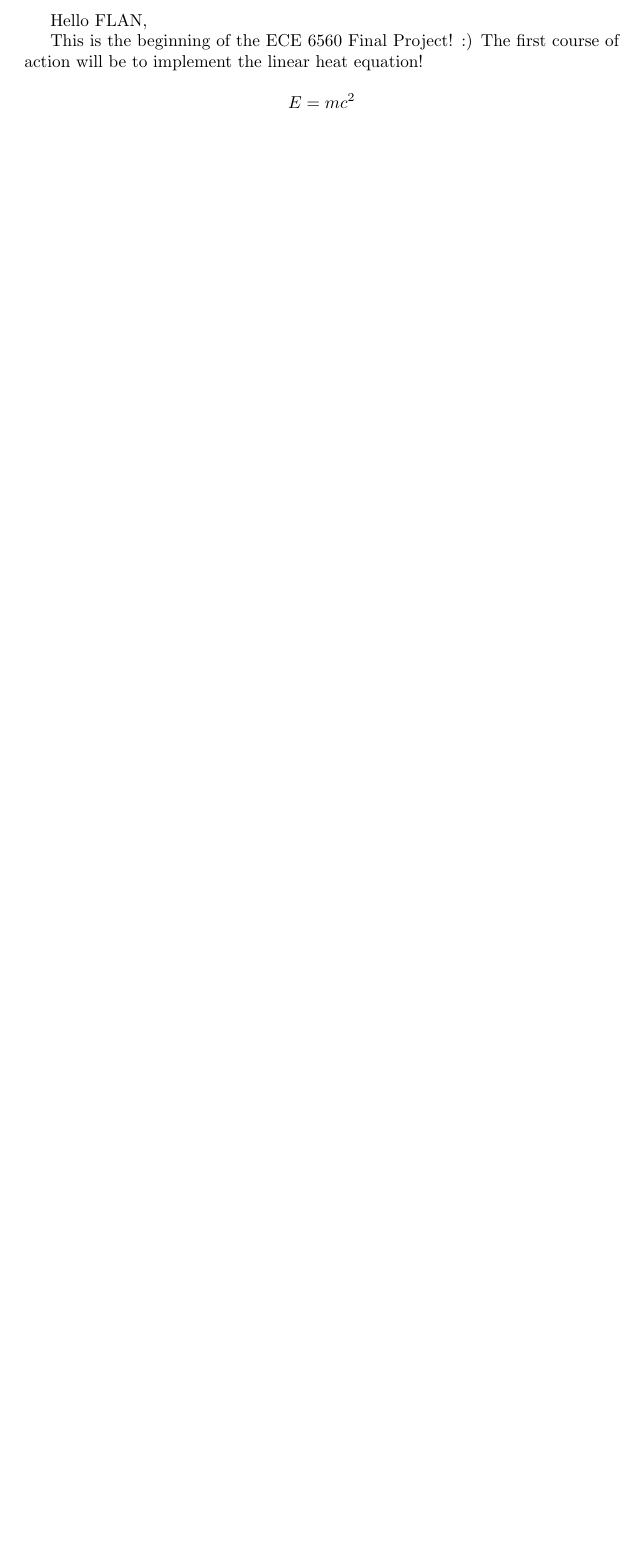
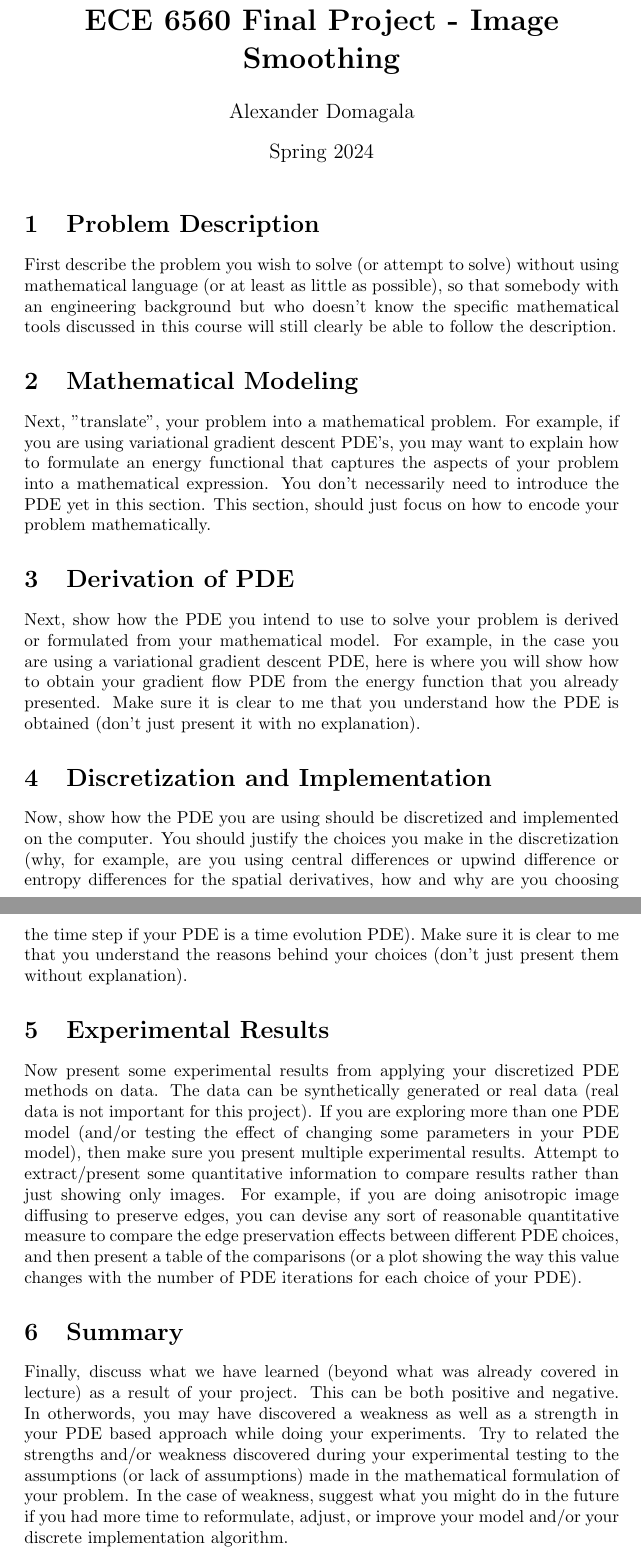
Before and after one commit to AlexDom513/ECE-6560-Final-Project, a LaTeX document (report/test.tex): part of the page before the commit and two parts of pages 1 and 2 of 2 after it, the two joined at a grey line, cut at the place of the change, the shorter picture padded with empty space. Compiled offline with pdfLaTeX.

Commit message:
sections

```diff
--- a/report/test.tex
+++ b/report/test.tex
@@ -1,15 +1,66 @@
 \documentclass{article}
+\title{\textbf{ECE 6560 Final Project - Image Smoothing}}
+\author{Alexander Domagala}
+\date{Spring 2024}
+
 \begin{document}
+  \maketitle
 
-Hello FLAN,
+  \section{Problem Description}
+  First describe the problem you wish to solve (or attempt to solve) without
+  using mathematical language (or at least as little as possible), so that
+  somebody with an engineering background but who doesn't know the
+  specific mathematical tools discussed in this course will still clearly
+  be able to follow the description.
 
+  \section{Mathematical Modeling}
+  Next, "translate", your problem into a mathematical problem. For example,
+  if you are using variational gradient descent PDE's, you may want to explain
+  how to formulate an energy functional that captures the aspects of your problem
+  into a mathematical expression.  You don't necessarily need to introduce the
+  PDE yet in this section. This section, should just focus on how to encode
+  your problem mathematically.
 
+  \section{Derivation of PDE}
+  Next, show how the PDE you intend to use to solve your problem is derived
+  or formulated from your mathematical model. For example, in the case you are
+  using a variational gradient descent PDE, here is where you will show how to
+  obtain your gradient flow PDE from the energy function that you already
+  presented. Make sure it is clear to me that you understand how the PDE is
+  obtained (don't just present it with no explanation).
 
-This is the beginning of the ECE 6560 Final Project! :)
-The first course of action will be to implement the linear heat equation!
+  \section{Discretization and Implementation}
+  Now, show how the PDE you are using should be discretized and implemented
+  on the computer.  You should justify the choices you make in the discretization
+  (why, for example, are you using central differences or upwind difference or
+  entropy differences for the spatial derivatives, how and why are you choosing
+  the time step if your PDE is a time evolution PDE). Make sure it is clear
+  to me that you understand the reasons behind your choices (don't just present
+  them without explanation).
 
-\[
-E = mc^2
-\]
+  \section{Experimental Results}
+  Now present some experimental results from applying your discretized
+  PDE methods on data. The data can be synthetically generated or real data
+  (real data is not important for this project). If you are exploring more
+  than one PDE model (and/or testing the effect of changing some parameters in
+  your PDE model), then make sure you present multiple experimental results.
+  Attempt to extract/present some quantitative information to compare results
+  rather than just showing only images. For example, if you are doing anisotropic
+  image diffusing to preserve edges, you can devise any sort of reasonable
+  quantitative measure to compare the edge preservation effects between
+  different PDE choices, and then present a table of the comparisons (or a plot
+  showing the way this value changes with the number of PDE iterations for
+  each choice of your PDE).
+
+  \section{Summary}
+  Finally, discuss what we have learned (beyond what was already covered in
+  lecture) as a result of your project. This can be both positive and negative.
+  In otherwords, you may have discovered a weakness as well as a strength in
+  your PDE based approach while doing your experiments. Try to related the
+  strengths and/or weakness discovered during your experimental testing to
+  the assumptions (or lack of assumptions) made in the mathematical formulation
+  of your problem. In the case of weakness, suggest what you might do in
+  the future if you had more time to reformulate, adjust, or improve your
+  model and/or your discrete implementation algorithm.
 
 \end{document}
```
Also changed, not shown: report/test.pdf, 6 other files.
